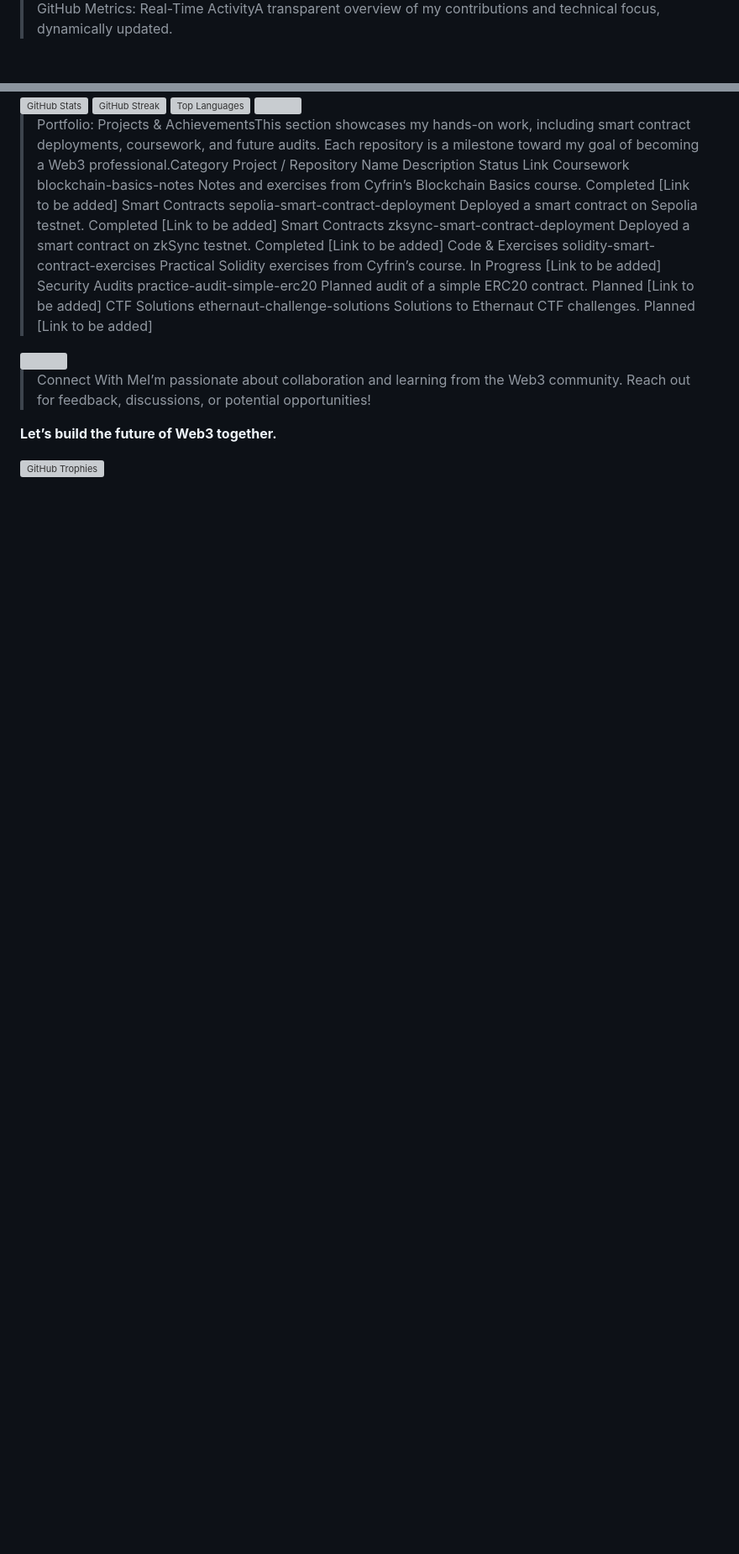
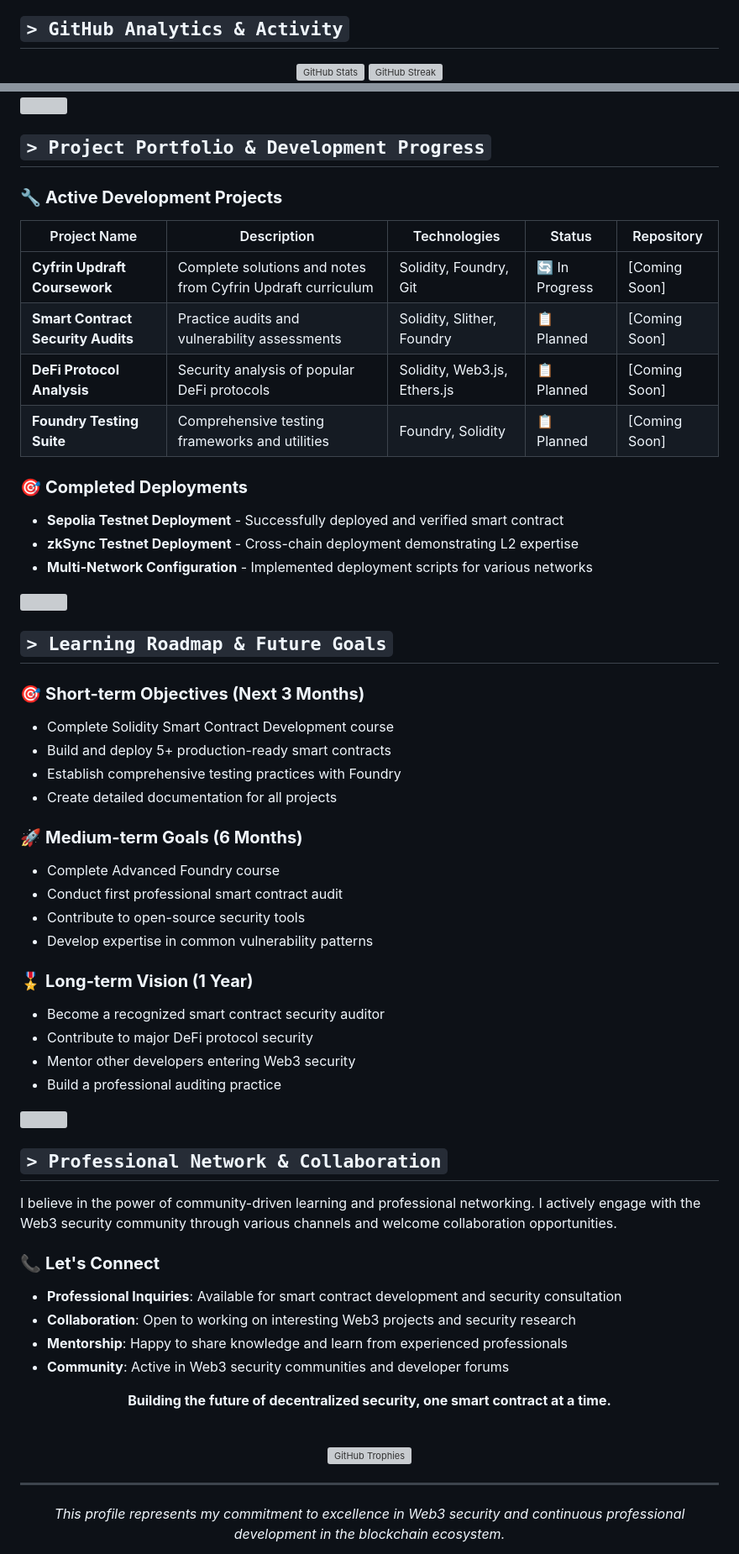
Before and after one commit to VolodymyrStetsenko/VolodymyrStetsenko, a Markdown page: README.md, 2 parts joined by grey strips. Shown at 84% size. Rendered like a GitHub page; blank space fills up the shorter version; grey boxes are pictures that could not be loaded.

```diff
--- a/README.md
+++ b/README.md
@@ -102,6 +70,8 @@ Objective: Build a robust foundation in blockchain technology and smart contract
 <!-- Section Divider -->
 <img src="https://user-images.githubusercontent.com/73097560/115834477-dbab4500-a447-11eb-908a-139a6edaec5c.gif">
 
-> GitHub Metrics: Real-Time ActivityA transparent overview of my contributions and technical focus, dynamically updated.<div align="center">
+## `> GitHub Analytics & Activity`
+
+<div align="center">
   <img src="https://github-readme-stats.vercel.app/api?username=VolodymyrStetsenko&show_icons=true&theme=tokyonight&rank_icon=github&count_private=true&hide_border=true" alt="GitHub Stats" width="49%"/>
   <img src="https://github-readme-streak-stats.herokuapp.com/?user=VolodymyrStetsenko&theme=tokyonight&hide_border=true" alt="GitHub Streak" width="49%"/>
@@ -113,46 +82,67 @@ Objective: Build a robust foundation in blockchain technology and smart contract
 <!-- Section Divider -->
 <img src="https://user-images.githubusercontent.com/73097560/115834477-dbab4500-a447-11eb-908a-139a6edaec5c.gif">
 
-> Portfolio: Projects & AchievementsThis section showcases my hands-on work, including smart contract deployments, coursework, and future audits. Each repository is a milestone toward my goal of becoming a Web3 professional.Category
-Project / Repository Name
-Description
-Status
-Link
- Coursework
-blockchain-basics-notes
-Notes and exercises from Cyfrin’s Blockchain Basics course.
- Completed
-[Link to be added]
- Smart Contracts
-sepolia-smart-contract-deployment
-Deployed a smart contract on Sepolia testnet.
- Completed
-[Link to be added]
- Smart Contracts
-zksync-smart-contract-deployment
-Deployed a smart contract on zkSync testnet.
- Completed
-[Link to be added]
- Code & Exercises
-solidity-smart-contract-exercises
-Practical Solidity exercises from Cyfrin’s course.
- In Progress
-[Link to be added]
- Security Audits
-practice-audit-simple-erc20
-Planned audit of a simple ERC20 contract.
- Planned
-[Link to be added]
-CTF Solutions
-ethernaut-challenge-solutions
-Solutions to Ethernaut CTF challenges.
- Planned
-[Link to be added]
+## `> Project Portfolio & Development Progress`
+
+### 🔧 **Active Development Projects**
+
+| Project Name | Description | Technologies | Status | Repository |
+|-------------|-------------|--------------|---------|------------|
+| **Cyfrin Updraft Coursework** | Complete solutions and notes from Cyfrin Updraft curriculum | Solidity, Foundry, Git | 🔄 In Progress | [Coming Soon] |
+| **Smart Contract Security Audits** | Practice audits and vulnerability assessments | Solidity, Slither, Foundry | 📋 Planned | [Coming Soon] |
+| **DeFi Protocol Analysis** | Security analysis of popular DeFi protocols | Solidity, Web3.js, Ethers.js | 📋 Planned | [Coming Soon] |
+| **Foundry Testing Suite** | Comprehensive testing frameworks and utilities | Foundry, Solidity | 📋 Planned | [Coming Soon] |
+
+### 🎯 **Completed Deployments**
+
+- **Sepolia Testnet Deployment** - Successfully deployed and verified smart contract
+- **zkSync Testnet Deployment** - Cross-chain deployment demonstrating L2 expertise
+- **Multi-Network Configuration** - Implemented deployment scripts for various networks
 
 <!-- Section Divider -->
 <img src="https://user-images.githubusercontent.com/73097560/115834477-dbab4500-a447-11eb-908a-139a6edaec5c.gif">
 
-> Connect With MeI’m passionate about collaboration and learning from the Web3 community. Reach out for feedback, discussions, or potential opportunities!<div align="center">
-  <p><strong>Let’s build the future of Web3 together.</strong></p>
+## `> Learning Roadmap & Future Goals`
+
+### 🎯 **Short-term Objectives (Next 3 Months)**
+- Complete Solidity Smart Contract Development course
+- Build and deploy 5+ production-ready smart contracts
+- Establish comprehensive testing practices with Foundry
+- Create detailed documentation for all projects
+
+### 🚀 **Medium-term Goals (6 Months)**
+- Complete Advanced Foundry course
+- Conduct first professional smart contract audit
+- Contribute to open-source security tools
+- Develop expertise in common vulnerability patterns
+
+### 🎖️ **Long-term Vision (1 Year)**
+- Become a recognized smart contract security auditor
+- Contribute to major DeFi protocol security
+- Mentor other developers entering Web3 security
+- Build a professional auditing practice
+
+<!-- Section Divider -->
+<img src="https://user-images.githubusercontent.com/73097560/115834477-dbab4500-a447-11eb-908a-139a6edaec5c.gif">
+
+## `> Professional Network & Collaboration`
+
+I believe in the power of community-driven learning and professional networking. I actively engage with the Web3 security community through various channels and welcome collaboration opportunities.
+
+### 📞 **Let's Connect**
+- **Professional Inquiries**: Available for smart contract development and security consultation
+- **Collaboration**: Open to working on interesting Web3 projects and security research
+- **Mentorship**: Happy to share knowledge and learn from experienced professionals
+- **Community**: Active in Web3 security communities and developer forums
+
+<div align="center">
+  <p><strong>Building the future of decentralized security, one smart contract at a time.</strong></p>
+  <br>
   <img src="https://github-profile-trophy.vercel.app/?username=VolodymyrStetsenko&theme=tokyonight&column=7&no-frame=true&no-bg=true" alt="GitHub Trophies"/>
 </div>
+
+---
+
+<div align="center">
+  <p><em>This profile represents my commitment to excellence in Web3 security and continuous professional development in the blockchain ecosystem.</em></p>
+</div>
```
Also changed, not shown: other parts of README.md (+28 -61 lines).
